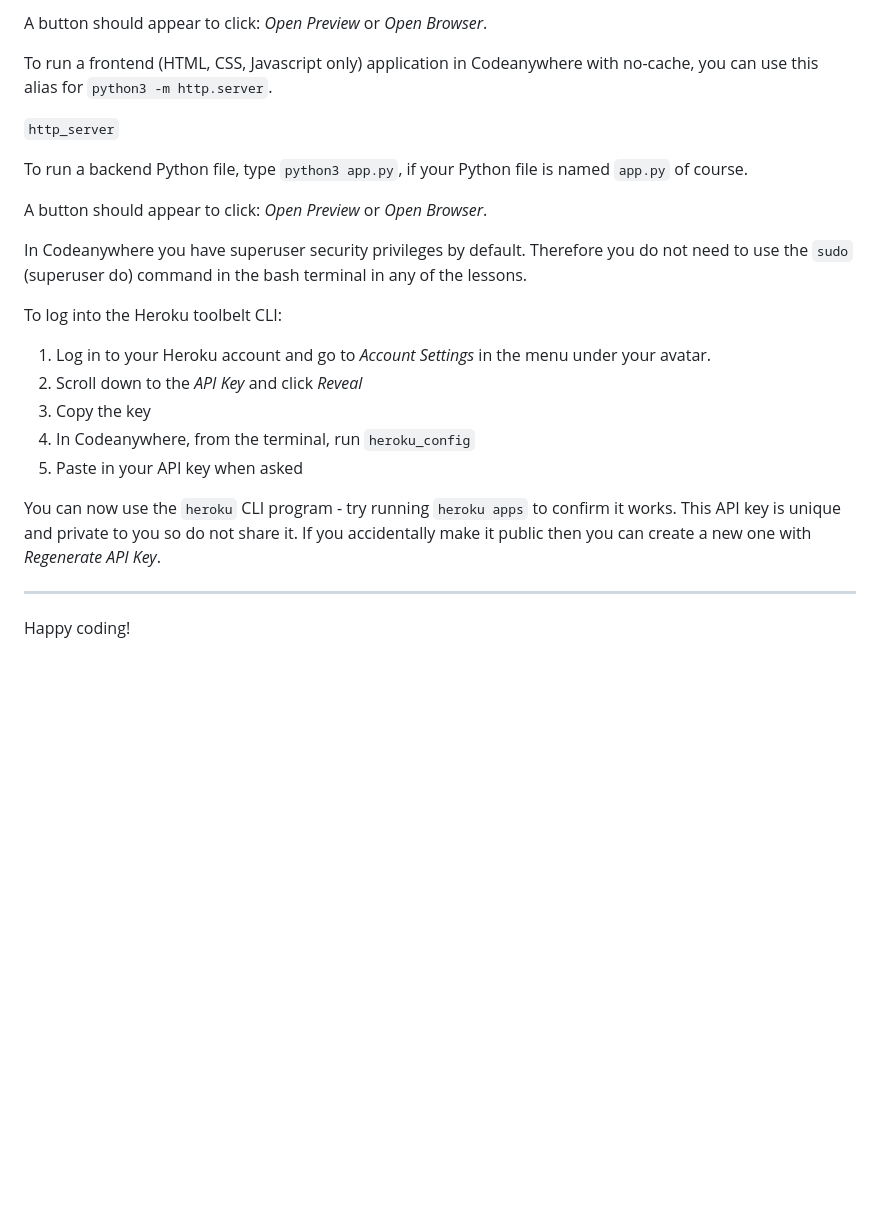
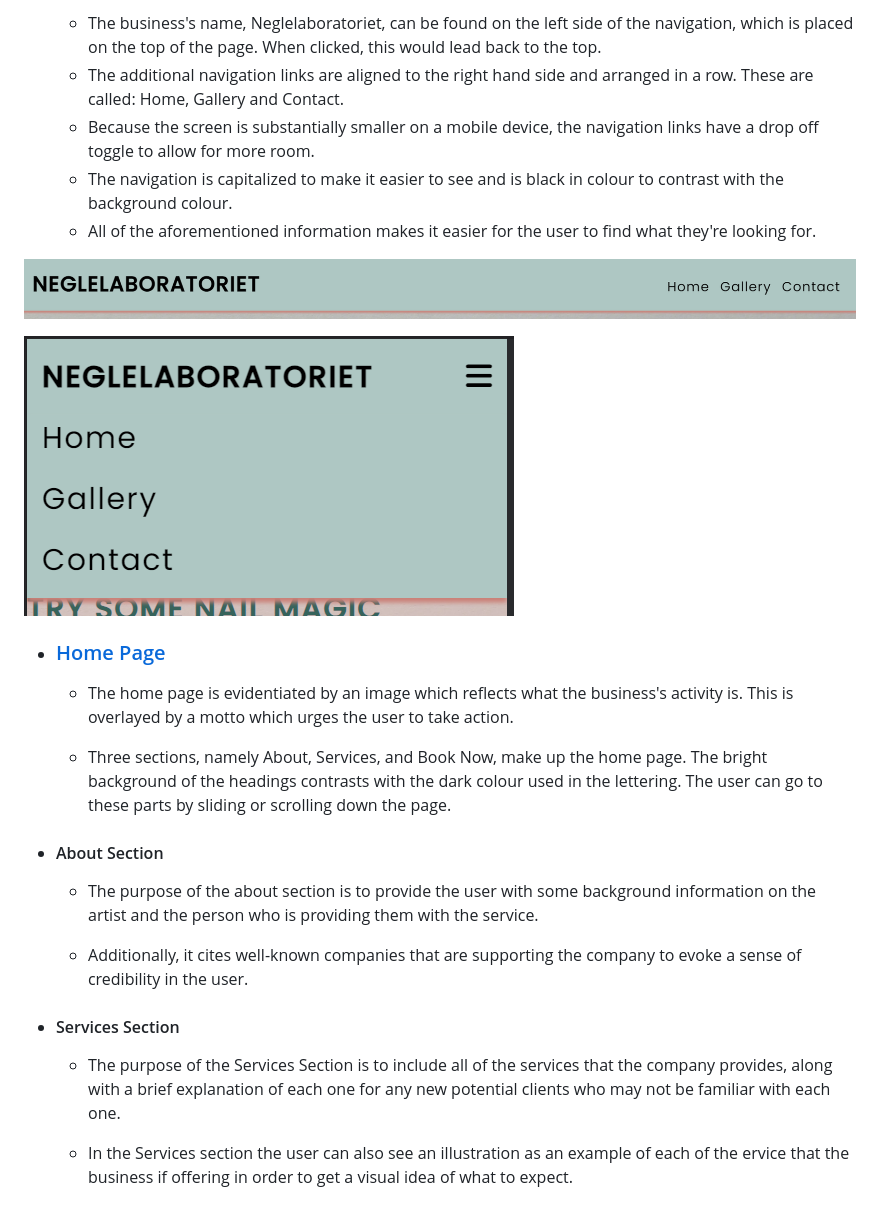
Before and after one commit to Monicaular/Alexandra-Dancuta-Cupio, a Markdown page: README.md, the part around the change printed below. Drawn GitHub-style; pictures changed too: assets/images/nav-bar-laptop.PNG (added), assets/images/nav-bar-mobile.PNG (added); blank space fills up the shorter version.

Commit message:
Start creating the ReadMe file

```diff
--- a/README.md
+++ b/README.md
@@ -14,26 +15,26 @@ To run a frontend (HTML, CSS, Javascript only) application in Codeanywhere, in t
 
-A button should appear to click: _Open Preview_ or _Open Browser_.
+  + The business's name, Neglelaboratoriet, can be found on the left side of the navigation, which is placed on the top of the page. When clicked, this would lead back to the top.
+  + The additional navigation links are aligned to the right hand side and arranged in a row. These are called: Home, Gallery and Contact.
+  + Because the screen is substantially smaller on a mobile device, the navigation links have a drop off toggle to allow for more room.
+  + The navigation is capitalized to make it easier to see and is black in colour to contrast with the background colour.
+  + All of the aforementioned information makes it easier for the user to find what they're looking for.
 
-To run a frontend (HTML, CSS, Javascript only) application in Codeanywhere with no-cache, you can use this alias for `python3 -m http.server`.
+![A screenshot that illustrates the above mentioned details](assets/images/nav-bar-laptop.PNG)
 
-`http_server`
+![Another screenshot with the mobile screen version](assets/images/nav-bar-mobile.PNG)
 
-To run a backend Python file, type `python3 app.py`, if your Python file is named `app.py` of course.
++ ### [Home Page](https://monicaular.github.io/Alexandra-Dancuta-Cupio/index.html)
 
-A button should appear to click: _Open Preview_ or _Open Browser_.
+    + The home page is evidentiated by an image which reflects what the business's activity is. This is overlayed by a motto which urges the user to take action.
 
-In Codeanywhere you have superuser security privileges by default. Therefore you do not need to use the `sudo` (superuser do) command in the bash terminal in any of the lessons.
+  + Three sections, namely About, Services, and Book Now, make up the home page. The bright background of the headings contrasts with the dark colour used in the lettering. The user can go to these parts by sliding or scrolling down the page.
 
-To log into the Heroku toolbelt CLI:
++ #### About Section
+  + The purpose of the about section is to provide the user with some background information on the artist and the person who is providing them with the service.
 
-1. Log in to your Heroku account and go to _Account Settings_ in the menu under your avatar.
-2. Scroll down to the _API Key_ and click _Reveal_
-3. Copy the key
-4. In Codeanywhere, from the terminal, run `heroku_config`
-5. Paste in your API key when asked
+  + Additionally, it cites well-known companies that are supporting the company to evoke a sense of credibility in the user.
 
-You can now use the `heroku` CLI program - try running `heroku apps` to confirm it works. This API key is unique and private to you so do not share it. If you accidentally make it public then you can create a new one with _Regenerate API Key_.
++ #### Services Section
+  + The purpose of the Services Section is to include all of the services that the company provides, along with a brief explanation of each one for any new potential clients who may not be familiar with each one.
 
----
-
-Happy coding!
+  + In the Services section the user can also see an illustration as an example of each of the ervice that the business if offering in order to get a visual idea of what to expect.
```
Also changed, not shown: other parts of README.md (+8 -7 lines), assets/images/responsive-2.PNG (added).
